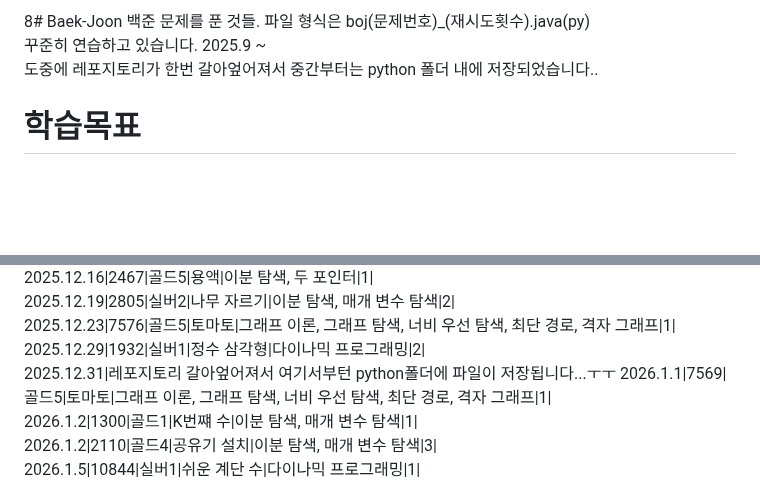
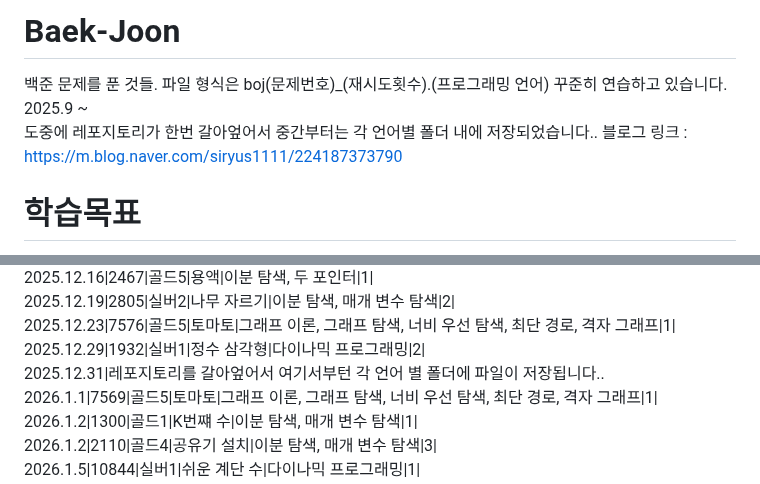
Before and after one commit to SiRyus1111/Baek-Joon, a Markdown page: README.md, 2 parts joined by grey strips. GitHub-like rendering; blank space fills up the shorter version.

Commit message:
README.md 업데이트

```diff
--- a/README.md
+++ b/README.md
@@ -1,7 +1,8 @@
-8# Baek-Joon
-백준 문제를 푼 것들. 파일 형식은 boj(문제번호)_(재시도횟수).java(py)
+# Baek-Joon
+백준 문제를 푼 것들. 파일 형식은 boj(문제번호)_(재시도횟수).(프로그래밍 언어)
 꾸준히 연습하고 있습니다. 2025.9 ~
-도중에 레포지토리가 한번 갈아엎어져서 중간부터는 python 폴더 내에 저장되었습니다..
+도중에 레포지토리가 한번 갈아엎어서 중간부터는 각 언어별 폴더 내에 저장되었습니다..
+블로그 링크 : https://m.blog.naver.com/siryus1111/224187373790
 # 학습목표
 자바 문법 익히기.
 파이썬 문법 익히기.
@@ -57,7 +58,7 @@ C++,C# 문법도 익히기.
 2025.12.19|2805|실버2|나무 자르기|이분 탐색, 매개 변수 탐색|2|
 2025.12.23|7576|골드5|토마토|그래프 이론, 그래프 탐색, 너비 우선 탐색, 최단 경로, 격자 그래프|1|
 2025.12.29|1932|실버1|정수 삼각형|다이나믹 프로그래밍|2|
-2025.12.31|레포지토리 갈아엎어져서 여기서부턴 python폴더에 파일이 저장됩니다...ㅜㅜ
+2025.12.31|레포지토리를 갈아엎어서 여기서부턴 각 언어 별 폴더에 파일이 저장됩니다..
 2026.1.1|7569|골드5|토마토|그래프 이론, 그래프 탐색, 너비 우선 탐색, 최단 경로, 격자 그래프|1|
 2026.1.2|1300|골드1|K번쨰 수|이분 탐색, 매개 변수 탐색|1|
 2026.1.2|2110|골드4|공유기 설치|이분 탐색, 매개 변수 탐색|3|
```
